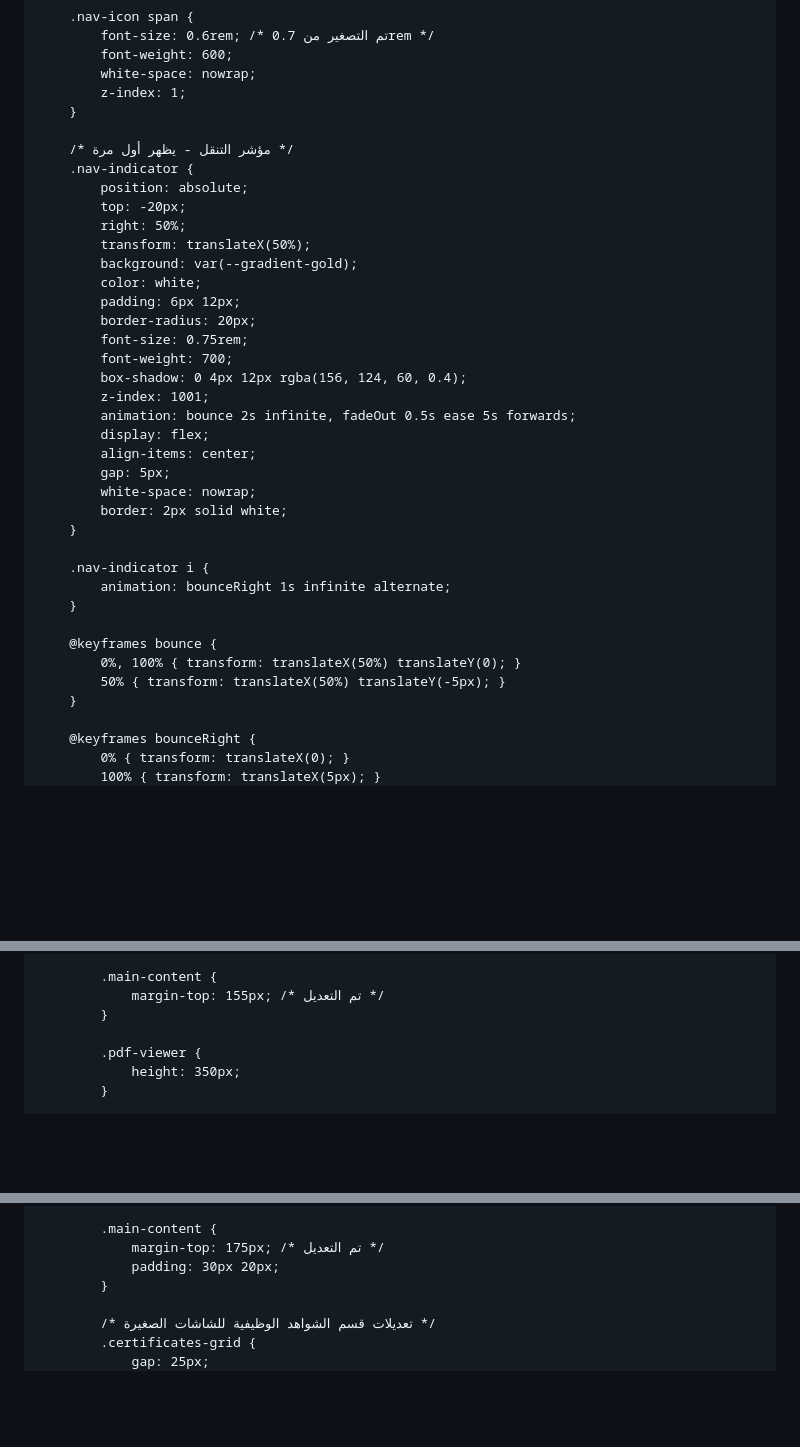
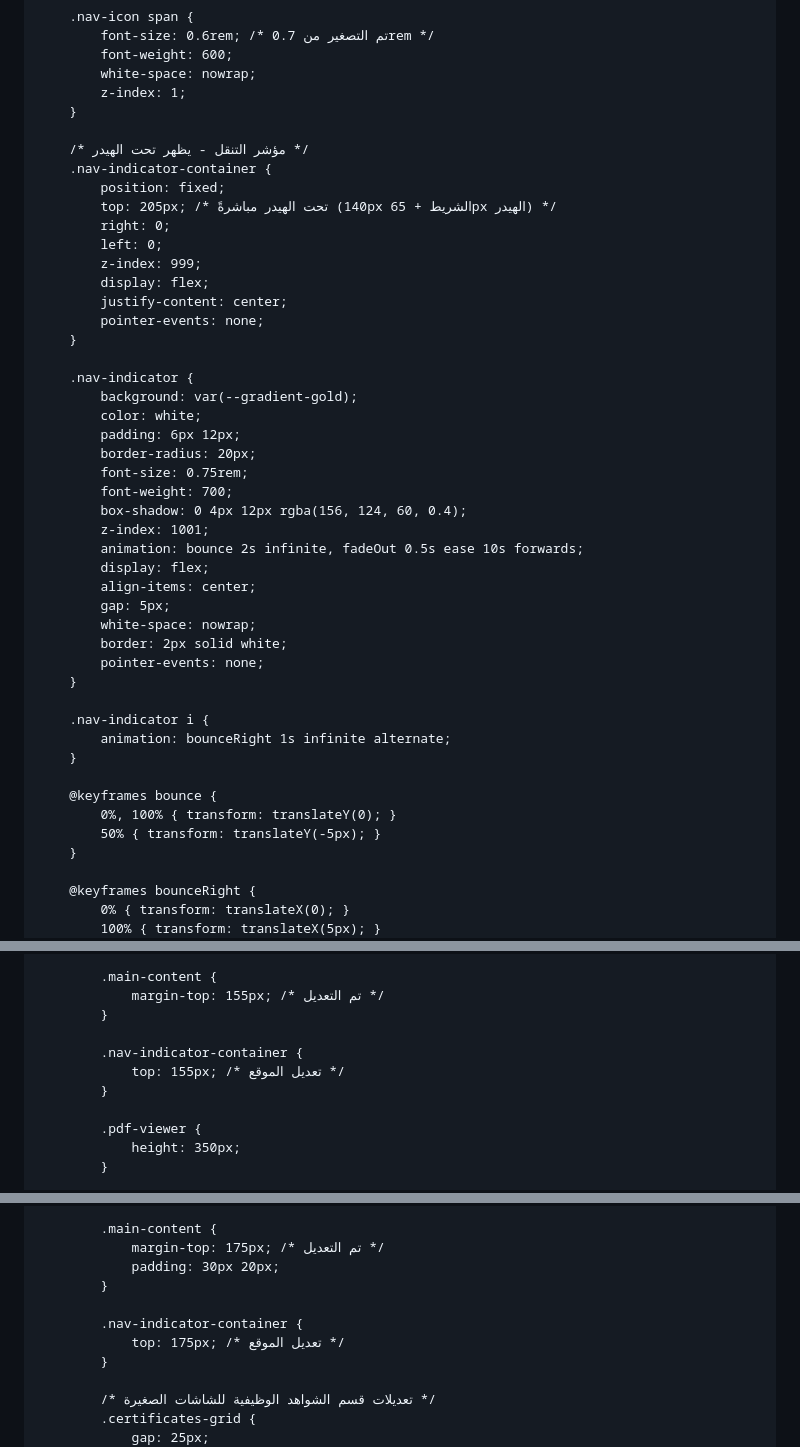
Before and after one commit to visionof2030-pixel/Print, a Markdown page: README.md, 3 parts joined by grey strips. GitHub-like rendering; blank space fills up the shorter version.

```diff
--- a/README.md
+++ b/README.md
@@ -272,12 +272,19 @@
             z-index: 1;
         }
 
-        /* مؤشر التنقل - يظهر أول مرة */
+        /* مؤشر التنقل - يظهر تحت الهيدر */
+        .nav-indicator-container {
+            position: fixed;
+            top: 205px; /* تحت الهيدر مباشرةً (140px الشريط + 65px الهيدر) */
+            right: 0;
+            left: 0;
+            z-index: 999;
+            display: flex;
+            justify-content: center;
+            pointer-events: none;
+        }
+
         .nav-indicator {
-            position: absolute;
-            top: -20px;
-            right: 50%;
-            transform: translateX(50%);
             background: var(--gradient-gold);
             color: white;
             padding: 6px 12px;
@@ -286,12 +293,13 @@
             font-weight: 700;
             box-shadow: 0 4px 12px rgba(156, 124, 60, 0.4);
             z-index: 1001;
-            animation: bounce 2s infinite, fadeOut 0.5s ease 5s forwards;
+            animation: bounce 2s infinite, fadeOut 0.5s ease 10s forwards;
             display: flex;
             align-items: center;
             gap: 5px;
             white-space: nowrap;
             border: 2px solid white;
+            pointer-events: none;
         }
 
         .nav-indicator i {
@@ -299,8 +307,8 @@
         }
 
         @keyframes bounce {
-            0%, 100% { transform: translateX(50%) translateY(0); }
-            50% { transform: translateX(50%) translateY(-5px); }
+            0%, 100% { transform: translateY(0); }
+            50% { transform: translateY(-5px); }
         }
 
         @keyframes bounceRight {
@@ -1647,6 +1659,10 @@
                 margin-top: 155px; /* تم التعديل */
             }
 
+            .nav-indicator-container {
+                top: 155px; /* تعديل الموقع */
+            }
+
             .pdf-viewer {
                 height: 350px;
             }
@@ -1692,6 +1708,10 @@
             .main-content {
                 margin-top: 175px; /* تم التعديل */
                 padding: 30px 20px;
+            }
+
+            .nav-indicator-container {
+                top: 175px; /* تعديل الموقع */
             }
 
             /* تعديلات قسم الشواهد الوظيفية للشاشات الصغيرة */
```
Also changed, not shown: other parts of README.md (+58 -14 lines).
